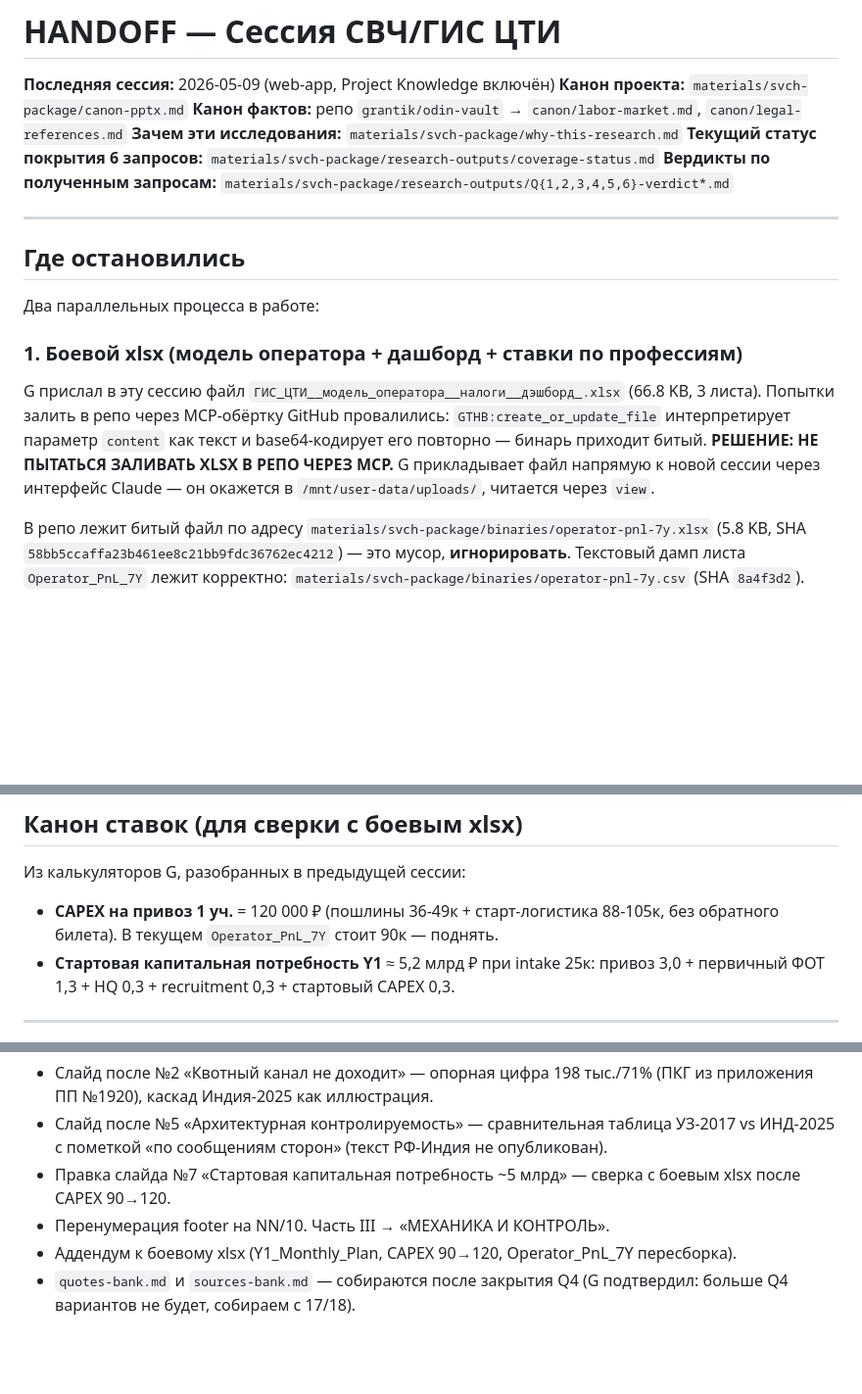
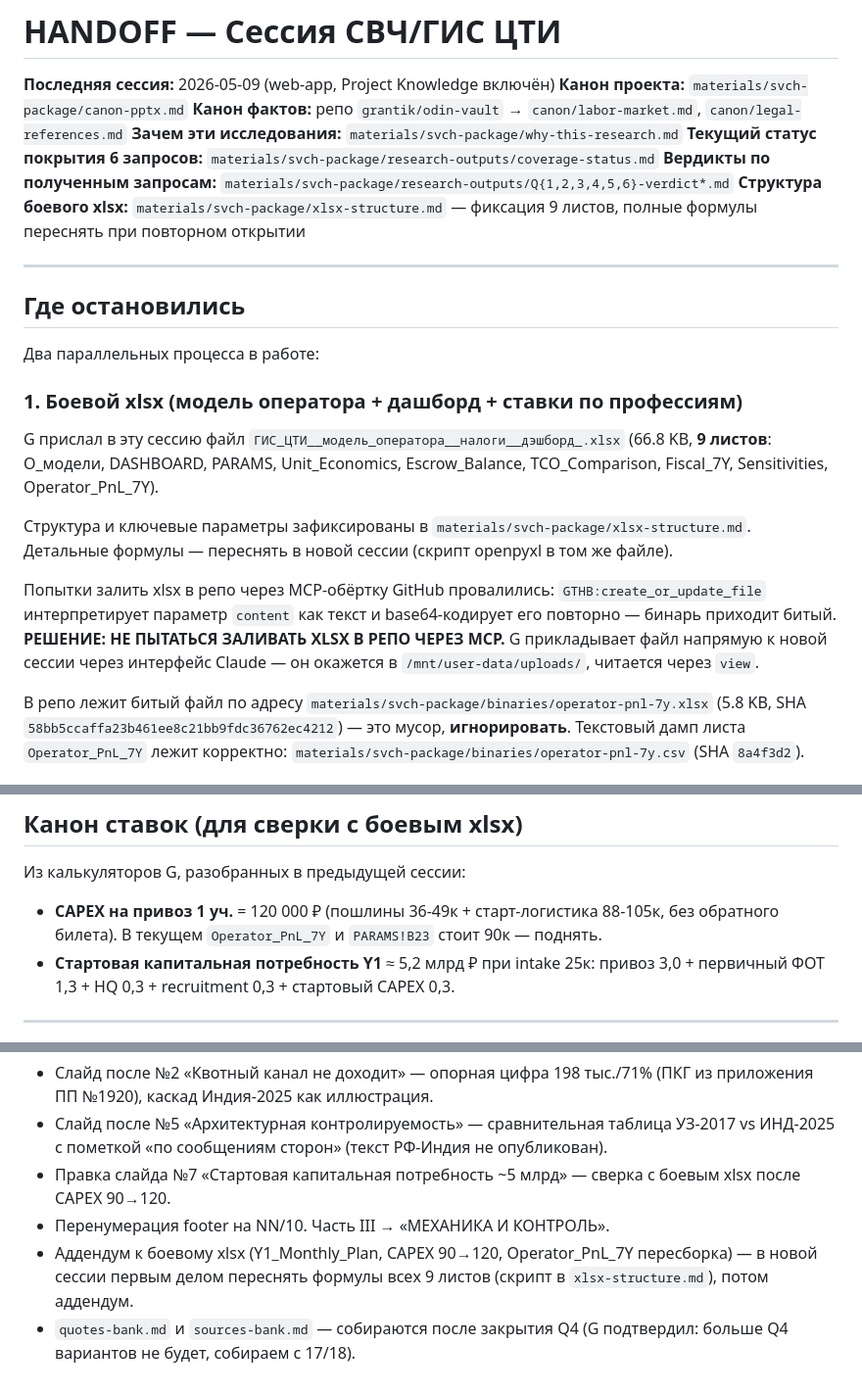
Before and after one commit to Grantik/rostec-map, a Markdown page: materials/svch-package/HANDOFF.md, 3 parts joined by grey strips. Shown at 98% size. Rendered like a GitHub page; blank space fills up the shorter version.

Commit message:
xlsx-structure.md: фиксация 9 листов из сжатой памяти + правка HANDOFF (3→9 листов, указатель на структуру, скрипт для пересъёма формул)

```diff
--- a/materials/svch-package/HANDOFF.md
+++ b/materials/svch-package/HANDOFF.md
@@ -6,6 +6,7 @@
 **Зачем эти исследования:** `materials/svch-package/why-this-research.md`
 **Текущий статус покрытия 6 запросов:** `materials/svch-package/research-outputs/coverage-status.md`
 **Вердикты по полученным запросам:** `materials/svch-package/research-outputs/Q{1,2,3,4,5,6}-verdict*.md`
+**Структура боевого xlsx:** `materials/svch-package/xlsx-structure.md` — фиксация 9 листов, полные формулы переснять при повторном открытии
 
 ---
 
@@ -14,7 +15,11 @@
 Два параллельных процесса в работе:
 
 ### 1. Боевой xlsx (модель оператора + дашборд + ставки по профессиям)
-G прислал в эту сессию файл `ГИС_ЦТИ__модель_оператора__налоги__дэшборд_.xlsx` (66.8 KB, 3 листа). Попытки залить в репо через MCP-обёртку GitHub провалились: `GTHB:create_or_update_file` интерпретирует параметр `content` как текст и base64-кодирует его повторно — бинарь приходит битый. **РЕШЕНИЕ: НЕ ПЫТАТЬСЯ ЗАЛИВАТЬ XLSX В РЕПО ЧЕРЕЗ MCP.** G прикладывает файл напрямую к новой сессии через интерфейс Claude — он окажется в `/mnt/user-data/uploads/`, читается через `view`.
+G прислал в эту сессию файл `ГИС_ЦТИ__модель_оператора__налоги__дэшборд_.xlsx` (66.8 KB, **9 листов**: О_модели, DASHBOARD, PARAMS, Unit_Economics, Escrow_Balance, TCO_Comparison, Fiscal_7Y, Sensitivities, Operator_PnL_7Y).
+
+Структура и ключевые параметры зафиксированы в `materials/svch-package/xlsx-structure.md`. Детальные формулы — переснять в новой сессии (скрипт openpyxl в том же файле).
+
+Попытки залить xlsx в репо через MCP-обёртку GitHub провалились: `GTHB:create_or_update_file` интерпретирует параметр `content` как текст и base64-кодирует его повторно — бинарь приходит битый. **РЕШЕНИЕ: НЕ ПЫТАТЬСЯ ЗАЛИВАТЬ XLSX В РЕПО ЧЕРЕЗ MCP.** G прикладывает файл напрямую к новой сессии через интерфейс Claude — он окажется в `/mnt/user-data/uploads/`, читается через `view`.
 
 В репо лежит битый файл по адресу `materials/svch-package/binaries/operator-pnl-7y.xlsx` (5.8 KB, SHA `58bb5ccaffa23b461ee8c21bb9fdc36762ec4212`) — это мусор, **игнорировать**. Текстовый дамп листа `Operator_PnL_7Y` лежит корректно: `materials/svch-package/binaries/operator-pnl-7y.csv` (SHA `8a4f3d2`).
 
@@ -52,7 +57,7 @@ G пропускает каждый запрос через **3 разных и
 ## Канон ставок (для сверки с боевым xlsx)
 
 Из калькуляторов G, разобранных в предыдущей сессии:
-- **CAPEX на привоз 1 уч.** = 120 000 ₽ (пошлины 36-49к + старт-логистика 88-105к, без обратного билета). В текущем `Operator_PnL_7Y` стоит 90к — поднять.
+- **CAPEX на привоз 1 уч.** = 120 000 ₽ (пошлины 36-49к + старт-логистика 88-105к, без обратного билета). В текущем `Operator_PnL_7Y` и `PARAMS!B23` стоит 90к — поднять.
 - **Стартовая капитальная потребность Y1** ≈ 5,2 млрд ₽ при intake 25к: привоз 3,0 + первичный ФОТ 1,3 + HQ 0,3 + recruitment 0,3 + стартовый CAPEX 0,3.
 
 ---
@@ -90,5 +95,5 @@ G пропускает каждый запрос через **3 разных и
 - Слайд после №5 «Архитектурная контролируемость» — сравнительная таблица УЗ-2017 vs ИНД-2025 с пометкой «по сообщениям сторон» (текст РФ-Индия не опубликован).
 - Правка слайда №7 «Стартовая капитальная потребность ~5 млрд» — сверка с боевым xlsx после CAPEX 90→120.
 - Перенумерация footer на NN/10. Часть III → «МЕХАНИКА И КОНТРОЛЬ».
-- Аддендум к боевому xlsx (Y1_Monthly_Plan, CAPEX 90→120, Operator_PnL_7Y пересборка).
+- Аддендум к боевому xlsx (Y1_Monthly_Plan, CAPEX 90→120, Operator_PnL_7Y пересборка) — в новой сессии первым делом переснять формулы всех 9 листов (скрипт в `xlsx-structure.md`), потом аддендум.
 - `quotes-bank.md` и `sources-bank.md` — собираются после закрытия Q4 (G подтвердил: больше Q4 вариантов не будет, собираем с 17/18).
```
Also changed, not shown: other parts of materials/svch-package/HANDOFF.md (+1 -1 lines), materials/svch-package/xlsx-structure.md (added, +71 -0 lines).
